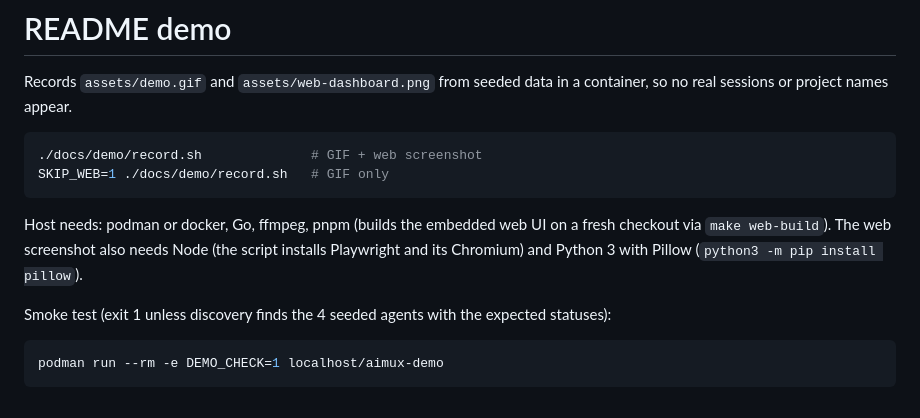
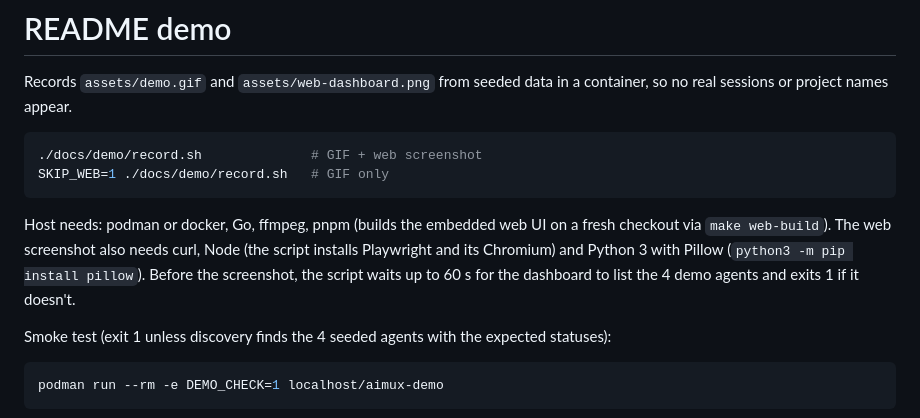
Before and after one commit to zanetworker/aimux, a Markdown page: docs/demo/README.md, the part around the change. Drawn GitHub-style.

````diff
--- a/docs/demo/README.md
+++ b/docs/demo/README.md
@@ -7,7 +7,7 @@ Records `assets/demo.gif` and `assets/web-dashboard.png` from seeded data in a c
 SKIP_WEB=1 ./docs/demo/record.sh   # GIF only
 ```
 
-Host needs: podman or docker, Go, ffmpeg, pnpm (builds the embedded web UI on a fresh checkout via `make web-build`). The web screenshot also needs Node (the script installs Playwright and its Chromium) and Python 3 with Pillow (`python3 -m pip install pillow`).
+Host needs: podman or docker, Go, ffmpeg, pnpm (builds the embedded web UI on a fresh checkout via `make web-build`). The web screenshot also needs curl, Node (the script installs Playwright and its Chromium) and Python 3 with Pillow (`python3 -m pip install pillow`). Before the screenshot, the script waits up to 60 s for the dashboard to list the 4 demo agents and exits 1 if it doesn't.
 
 Smoke test (exit 1 unless discovery finds the 4 seeded agents with the expected statuses):
 
````
Also changed, not shown: README.md (+5 -5 lines), assets/architecture.png, 4 other files.
